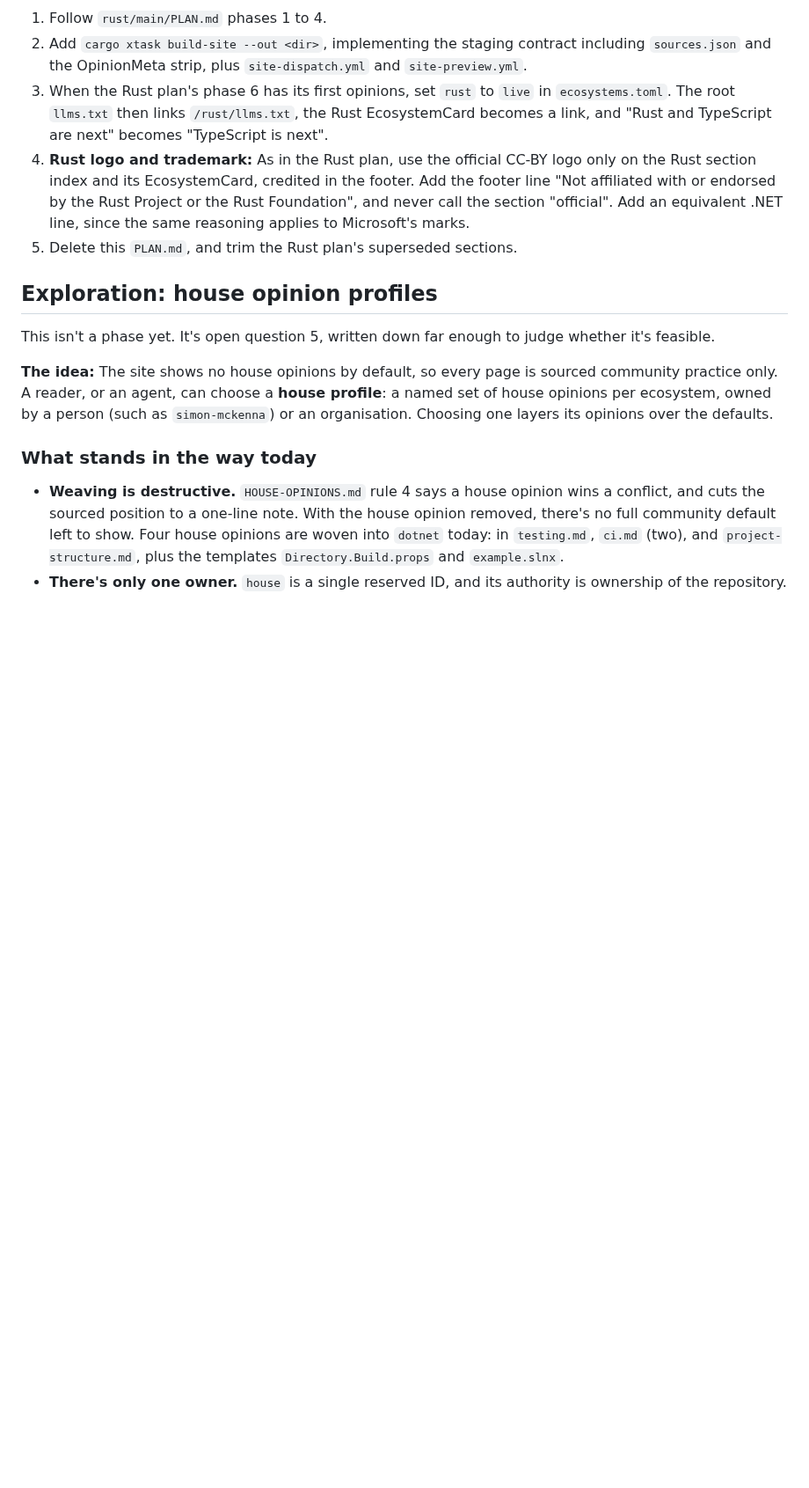
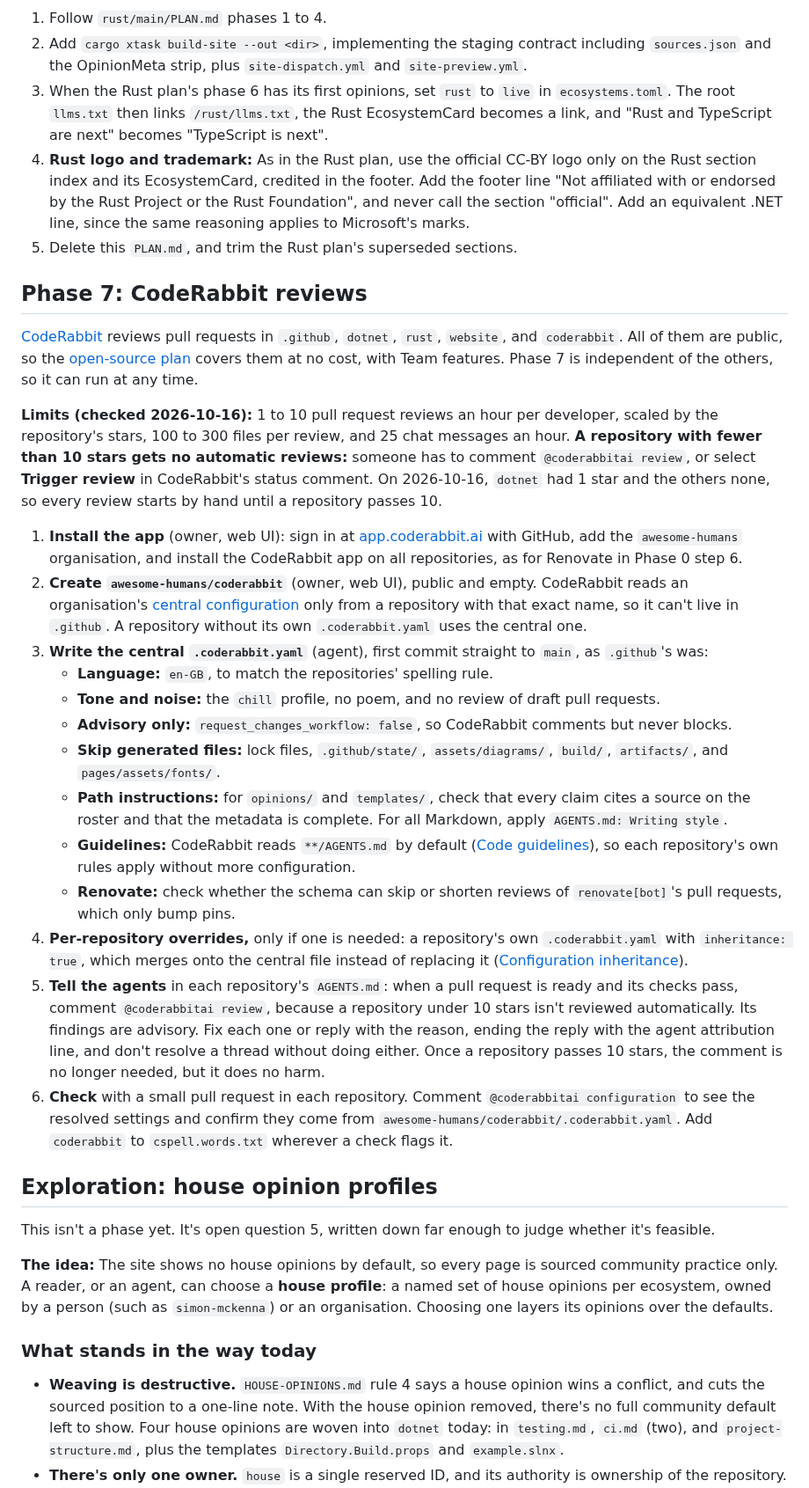
Before and after one commit to awesome-humans/website, a Markdown page: PLAN.md, the part around one of its changes. Shown at 88% size. GitHub-like rendering; blank space fills up the shorter version.

Commit message:
docs: plan CodeRabbit reviews for every repository (#13)
Adds Phase 7 to [PLAN.md](PLAN.md#phase-7-coderabbit-reviews):
CodeRabbit reviews pull requests in every repository in the
organisation, from one central configuration.

- **Owner steps:** install the CodeRabbit app on the organisation, and
create `awesome-humans/coderabbit`. CodeRabbit reads central
configuration only from a repository with that exact name.
- **Agent steps:** write the central `.coderabbit.yaml` (`en-GB`, the
`chill` profile, advisory only, generated files skipped, and path
instructions for opinions and templates), tell each repository's
`AGENTS.md` how to handle findings, and check the resolved configuration
with `@coderabbitai configuration`.
- **Decisions** gains an AI review row. Reviews are advisory and not a
required check, so a rate limit on the free open-source plan can't block
a merge.
- **Next session** lists Phase 7 as ready to start any time.

```diff
--- a/PLAN.md
+++ b/PLAN.md
@@ -419,6 +421,26 @@ Each ecosystem's roster page carries the same two links, with `&ecosystem=<name>
 4. **Rust logo and trademark:** As in the Rust plan, use the official CC-BY logo only on the Rust section index and its EcosystemCard, credited in the footer. Add the footer line "Not affiliated with or endorsed by the Rust Project or the Rust Foundation", and never call the section "official". Add an equivalent .NET line, since the same reasoning applies to Microsoft's marks.
 5. Delete this `PLAN.md`, and trim the Rust plan's superseded sections.
 
+## Phase 7: CodeRabbit reviews
+
+[CodeRabbit](https://coderabbit.ai) reviews pull requests in `.github`, `dotnet`, `rust`, `website`, and `coderabbit`. All of them are public, so the [open-source plan](https://docs.coderabbit.ai/management/plans) covers them at no cost, with Team features. Phase 7 is independent of the others, so it can run at any time.
+
+**Limits (checked 2026-10-16):** 1 to 10 pull request reviews an hour per developer, scaled by the repository's stars, 100 to 300 files per review, and 25 chat messages an hour. **A repository with fewer than 10 stars gets no automatic reviews:** someone has to comment `@coderabbitai review`, or select **Trigger review** in CodeRabbit's status comment. On 2026-10-16, `dotnet` had 1 star and the others none, so every review starts by hand until a repository passes 10.
+
+1. **Install the app** (owner, web UI): sign in at [app.coderabbit.ai](https://app.coderabbit.ai) with GitHub, add the `awesome-humans` organisation, and install the CodeRabbit app on all repositories, as for Renovate in Phase 0 step 6.
+2. **Create `awesome-humans/coderabbit`** (owner, web UI), public and empty. CodeRabbit reads an organisation's [central configuration](https://docs.coderabbit.ai/configuration/central-configuration) only from a repository with that exact name, so it can't live in `.github`. A repository without its own `.coderabbit.yaml` uses the central one.
+3. **Write the central `.coderabbit.yaml`** (agent), first commit straight to `main`, as `.github`'s was:
+   - **Language:** `en-GB`, to match the repositories' spelling rule.
+   - **Tone and noise:** the `chill` profile, no poem, and no review of draft pull requests.
+   - **Advisory only:** `request_changes_workflow: false`, so CodeRabbit comments but never blocks.
+   - **Skip generated files:** lock files, `.github/state/`, `assets/diagrams/`, `build/`, `artifacts/`, and `pages/assets/fonts/`.
+   - **Path instructions:** for `opinions/` and `templates/`, check that every claim cites a source on the roster and that the metadata is complete. For all Markdown, apply `AGENTS.md: Writing style`.
+   - **Guidelines:** CodeRabbit reads `**/AGENTS.md` by default ([Code guidelines](https://docs.coderabbit.ai/knowledge-base/code-guidelines)), so each repository's own rules apply without more configuration.
+   - **Renovate:** check whether the schema can skip or shorten reviews of `renovate[bot]`'s pull requests, which only bump pins.
+4. **Per-repository overrides,** only if one is needed: a repository's own `.coderabbit.yaml` with `inheritance: true`, which merges onto the central file instead of replacing it ([Configuration inheritance](https://docs.coderabbit.ai/configuration/configuration-inheritance)).
+5. **Tell the agents** in each repository's `AGENTS.md`: when a pull request is ready and its checks pass, comment `@coderabbitai review`, because a repository under 10 stars isn't reviewed automatically. Its findings are advisory. Fix each one or reply with the reason, ending the reply with the agent attribution line, and don't resolve a thread without doing either. Once a repository passes 10 stars, the comment is no longer needed, but it does no harm.
+6. **Check** with a small pull request in each repository. Comment `@coderabbitai configuration` to see the resolved settings and confirm they come from `awesome-humans/coderabbit/.coderabbit.yaml`. Add `coderabbit` to `cspell.words.txt` wherever a check flags it.
+
 ## Exploration: house opinion profiles
 
 This isn't a phase yet. It's open question 5, written down far enough to judge whether it's feasible.
```
Also changed, not shown: other parts of PLAN.md (+3 -1 lines).
